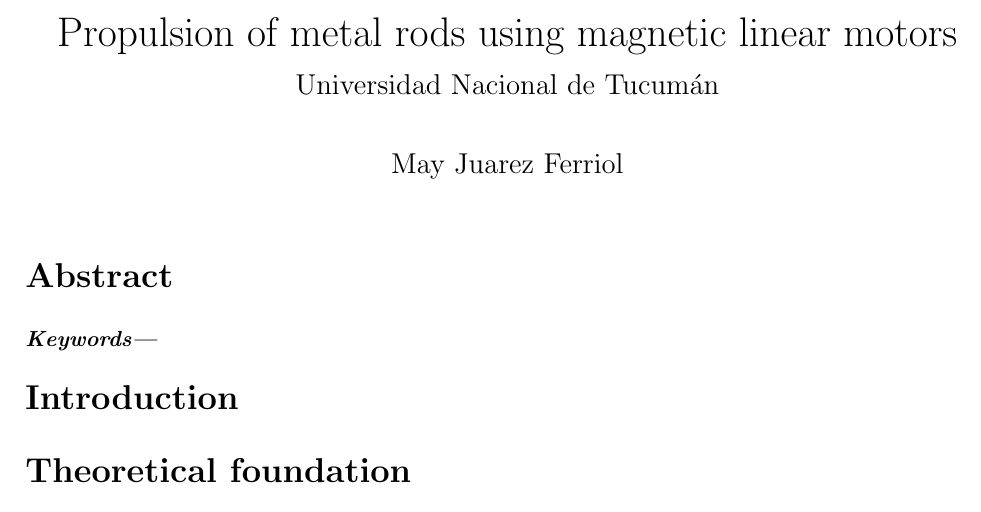
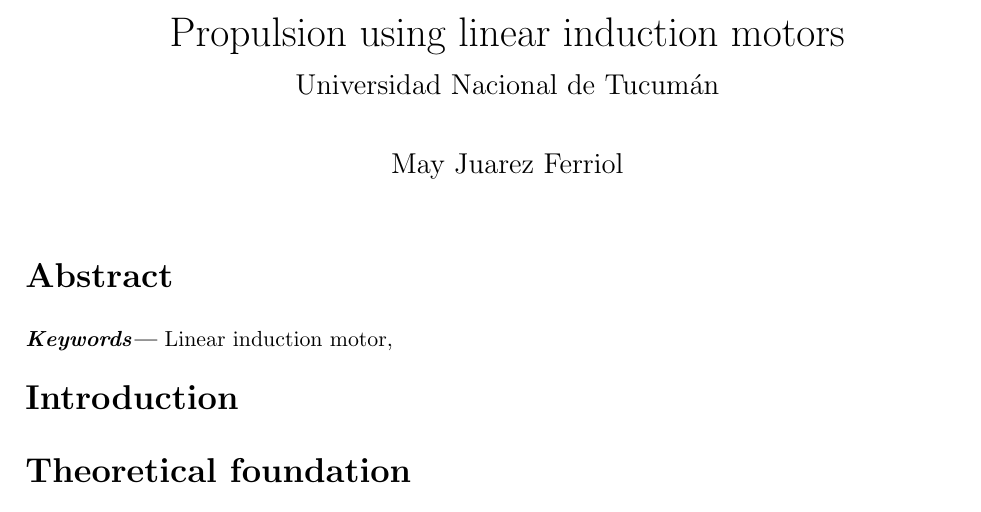
Before and after one commit to jf-may/LaTeX-docs, a LaTeX document (Ondas electromagnéticas y óptica/Proyecto EyM/Proyecto EyM.tex): part of the page, cut so that both start at the same text. Compiled offline with pdfLaTeX.

Commit message:
Changes to be committed: 	modified:   "Ondas electromagn\303\251ticas y \303\263ptica/Proyecto EyM/Proyecto EyM.tex" 	modified:   "Ondas electromagn\303\251ticas y \303\263ptica/Proyecto EyM/output/Proyecto EyM.fdb_latexmk" 	modified:   "Ondas electromagn\303\251ticas y \303\263ptica/Proyecto EyM/output/Proyecto EyM.fls" 	modified:   "Ondas electromagn\303\251ticas y \303\263ptica/Proyecto EyM/output/Proyecto EyM.log" 	modified:   "Ondas electromagn\303\251ticas y \303\263ptica/Proyecto EyM/output/Proyecto EyM.pdf" 	modified:   "Ondas electromagn\303\251ticas y \303\263ptica/Proyecto EyM/output/Proyecto EyM.synctex.gz"

```diff
--- a/Ondas electromagnéticas y óptica/Proyecto EyM/Proyecto EyM.tex
+++ b/Ondas electromagnéticas y óptica/Proyecto EyM/Proyecto EyM.tex
@@ -55,7 +55,7 @@
 \setlength\columnsep{18pt}
 \setlength\parskip{4pt} \setlength\parindent{0in}
 
-\title{Propulsion of metal rods using magnetic linear motors\\
+\title{Propulsion using linear induction motors\\
 \medskip \large Universidad Nacional de Tucumán}
 \author{May Juarez Ferriol}
 \date{}
@@ -71,7 +71,7 @@
 
 
 
-\keywords{}
+\keywords{Linear induction motor,}
 
 \medskip
 
```
Also changed, not shown: Ondas electromagnéticas y óptica/Proyecto EyM/output/Proyecto EyM.pdf, Ondas electromagnéticas y óptica/Proyecto EyM/Proyecto EyM.tex (8 more changed lines), 4 other files.
